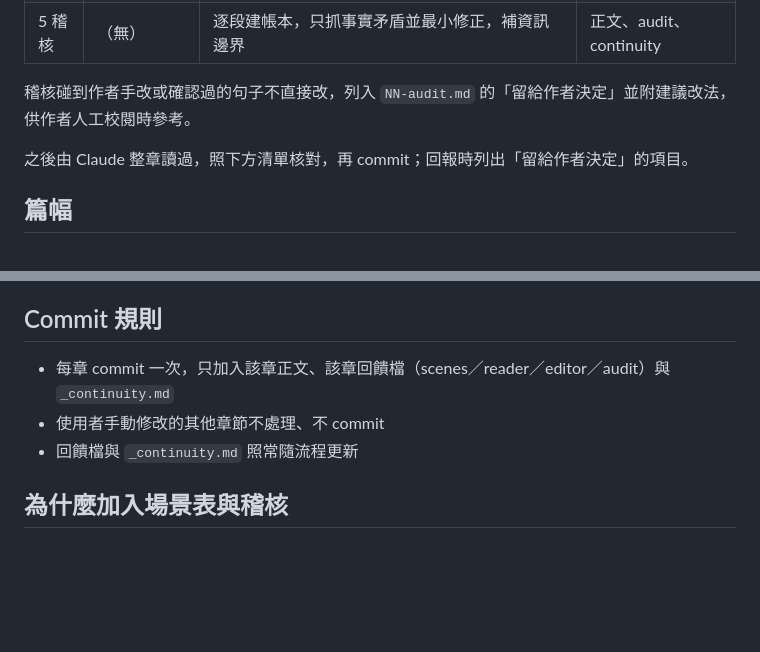
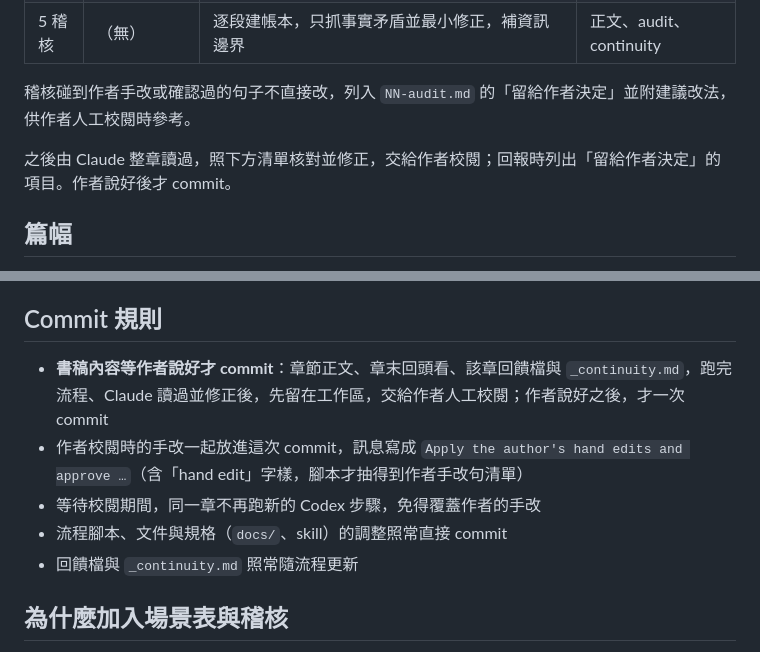
Before and after one commit to Rayyyyyyyyyyyyyyyyyyyy/book-reader, a Markdown page: docs/book-v2-workflow.md, 2 parts joined by grey strips. Drawn GitHub-style; blank space fills up the shorter version.

Commit message:
Commit book content only after the author approves it
Co-Authored-By: Claude Opus 5 <noreply@anthropic.com>

```diff
--- a/docs/book-v2-workflow.md
+++ b/docs/book-v2-workflow.md
@@ -53,7 +53,7 @@ Codex 的即時過程直接輸出在執行腳本的 terminal（由 Claude 在背
 
 稽核碰到作者手改或確認過的句子不直接改，列入 `NN-audit.md` 的「留給作者決定」並附建議改法，供作者人工校閱時參考。
 
-之後由 Claude 整章讀過，照下方清單核對，再 commit；回報時列出「留給作者決定」的項目。
+之後由 Claude 整章讀過，照下方清單核對並修正，交給作者校閱；回報時列出「留給作者決定」的項目。作者說好後才 commit。
 
 ## 篇幅
 
@@ -108,8 +108,10 @@ Codex 的即時過程直接輸出在執行腳本的 terminal（由 Claude 在背
 
 ## Commit 規則
 
-- 每章 commit 一次，只加入該章正文、該章回饋檔（scenes／reader／editor／audit）與 `_continuity.md`
-- 使用者手動修改的其他章節不處理、不 commit
+- **書稿內容等作者說好才 commit**：章節正文、章末回頭看、該章回饋檔與 `_continuity.md`，跑完流程、Claude 讀過並修正後，先留在工作區，交給作者人工校閱；作者說好之後，才一次 commit
+- 作者校閱時的手改一起放進這次 commit，訊息寫成 `Apply the author's hand edits and approve …`（含「hand edit」字樣，腳本才抽得到作者手改句清單）
+- 等待校閱期間，同一章不再跑新的 Codex 步驟，免得覆蓋作者的手改
+- 流程腳本、文件與規格（`docs/`、skill）的調整照常直接 commit
 - 回饋檔與 `_continuity.md` 照常隨流程更新
 
 ## 為什麼加入場景表與稽核
```
